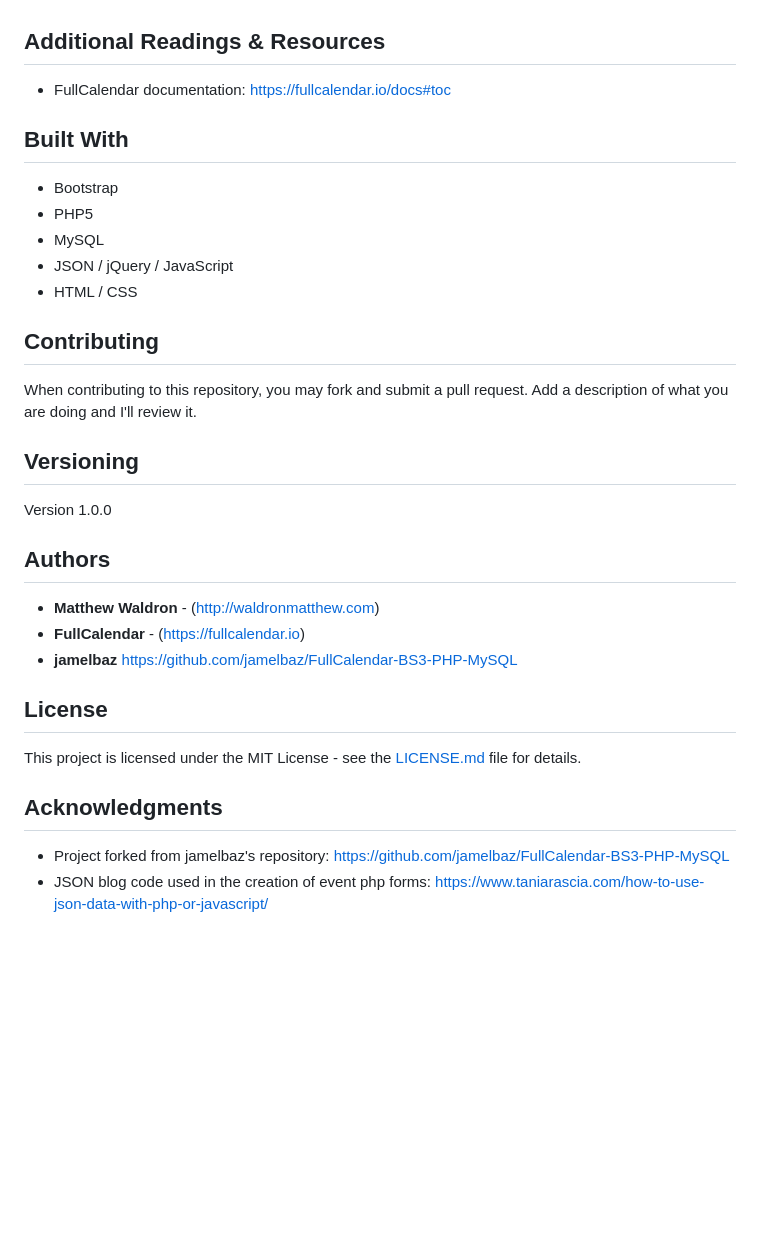
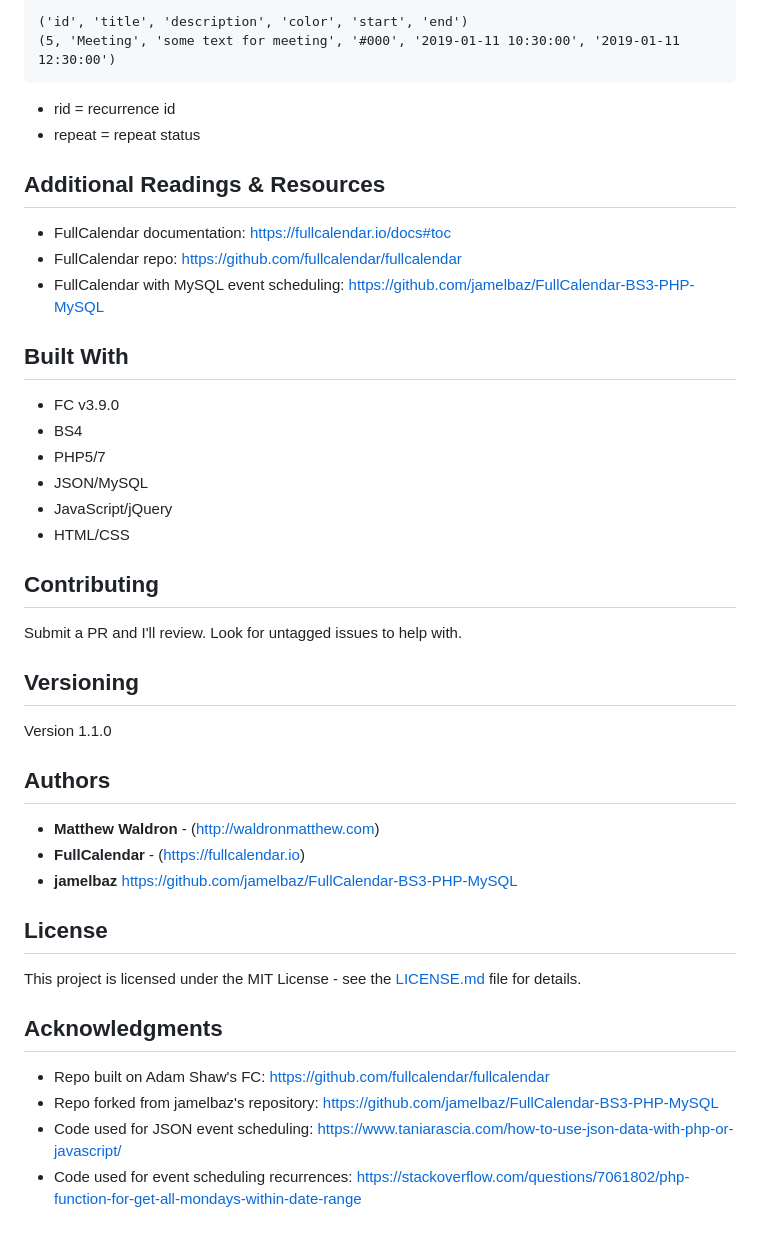
Before and after one commit to waldronmatt/FullCalendar-BS4-PHP-MySQL-JSON, a Markdown page: README.md, the part around the change printed below. Drawn GitHub-style; blank space fills up the shorter version.

````diff
--- a/README.md
+++ b/README.md
@@ -41,23 +69,33 @@ Updates and expands on jamelbaz's FullCalendar-BS3-PHP-MySQL repository.
+```
+('id', 'title', 'description', 'color', 'start', 'end')
+(5, 'Meeting', 'some text for meeting', '#000', '2019-01-11 10:30:00', '2019-01-11 12:30:00')
+```
+
+* rid = recurrence id
+* repeat = repeat status
 
 ## Additional Readings & Resources
 
 * FullCalendar documentation: https://fullcalendar.io/docs#toc
+* FullCalendar repo: https://github.com/fullcalendar/fullcalendar
+* FullCalendar with MySQL event scheduling: https://github.com/jamelbaz/FullCalendar-BS3-PHP-MySQL
 
 ## Built With
 
-* Bootstrap
-* PHP5
-* MySQL
-* JSON / jQuery / JavaScript
-* HTML / CSS
+* FC v3.9.0
+* BS4
+* PHP5/7
+* JSON/MySQL
+* JavaScript/jQuery
+* HTML/CSS
 
 ## Contributing
 
-When contributing to this repository, you may fork and submit a pull request. Add a description of what you are doing and I'll review it.
+Submit a PR and I'll review. Look for untagged issues to help with.
 
 ## Versioning
 
-Version 1.0.0
+Version 1.1.0
 
 ## Authors
 
@@ -71,5 +109,7 @@ This project is licensed under the MIT License - see the [LICENSE.md](LICENSE.md
 
 ## Acknowledgments
 
-* Project forked from jamelbaz's repository: https://github.com/jamelbaz/FullCalendar-BS3-PHP-MySQL
-* JSON blog code used in the creation of event php forms: https://www.taniarascia.com/how-to-use-json-data-with-php-or-javascript/
+* Repo built on Adam Shaw's FC: https://github.com/fullcalendar/fullcalendar
+* Repo forked from jamelbaz's repository: https://github.com/jamelbaz/FullCalendar-BS3-PHP-MySQL
+* Code used for JSON event scheduling: https://www.taniarascia.com/how-to-use-json-data-with-php-or-javascript/
+* Code used for event scheduling recurrences: https://stackoverflow.com/questions/7061802/php-function-for-get-all-mondays-within-date-range
````
Also changed, not shown: other parts of README.md (+51 -23 lines), pic.png (added), 1 other file.
